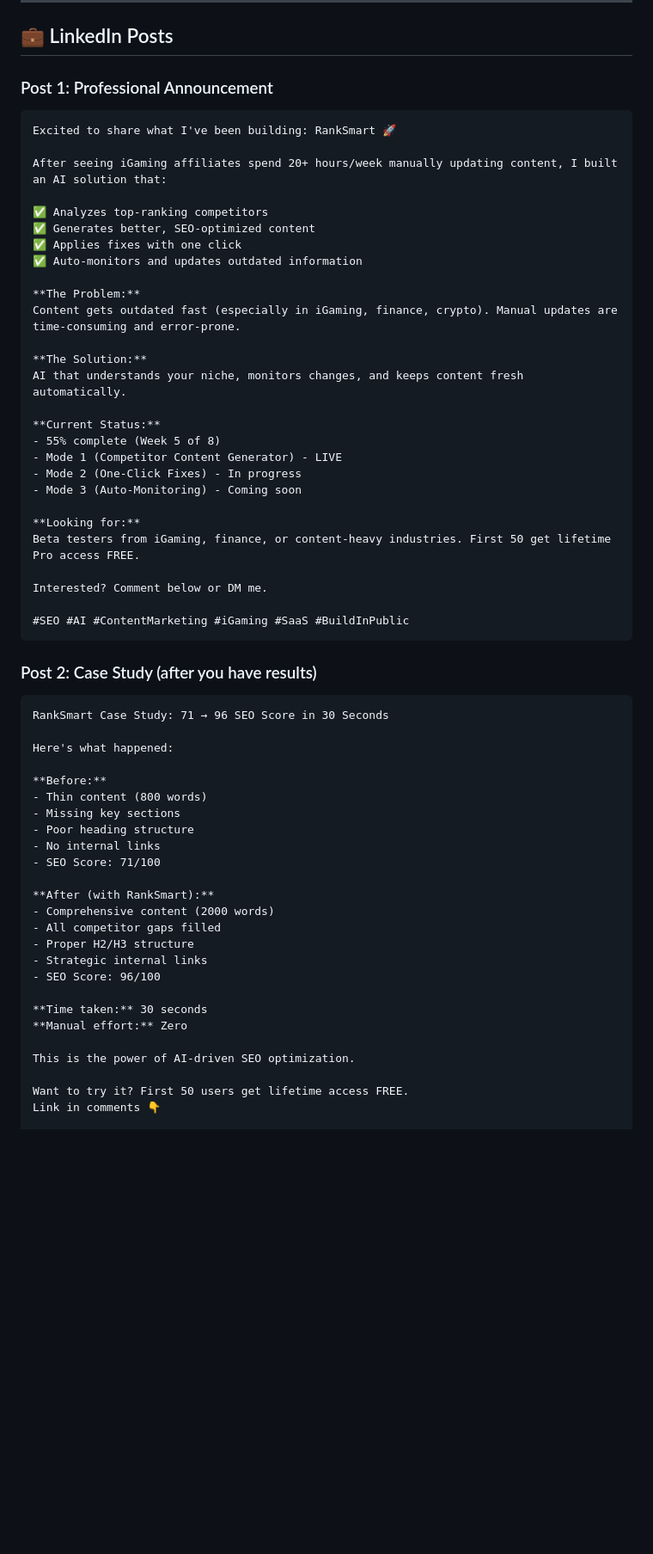
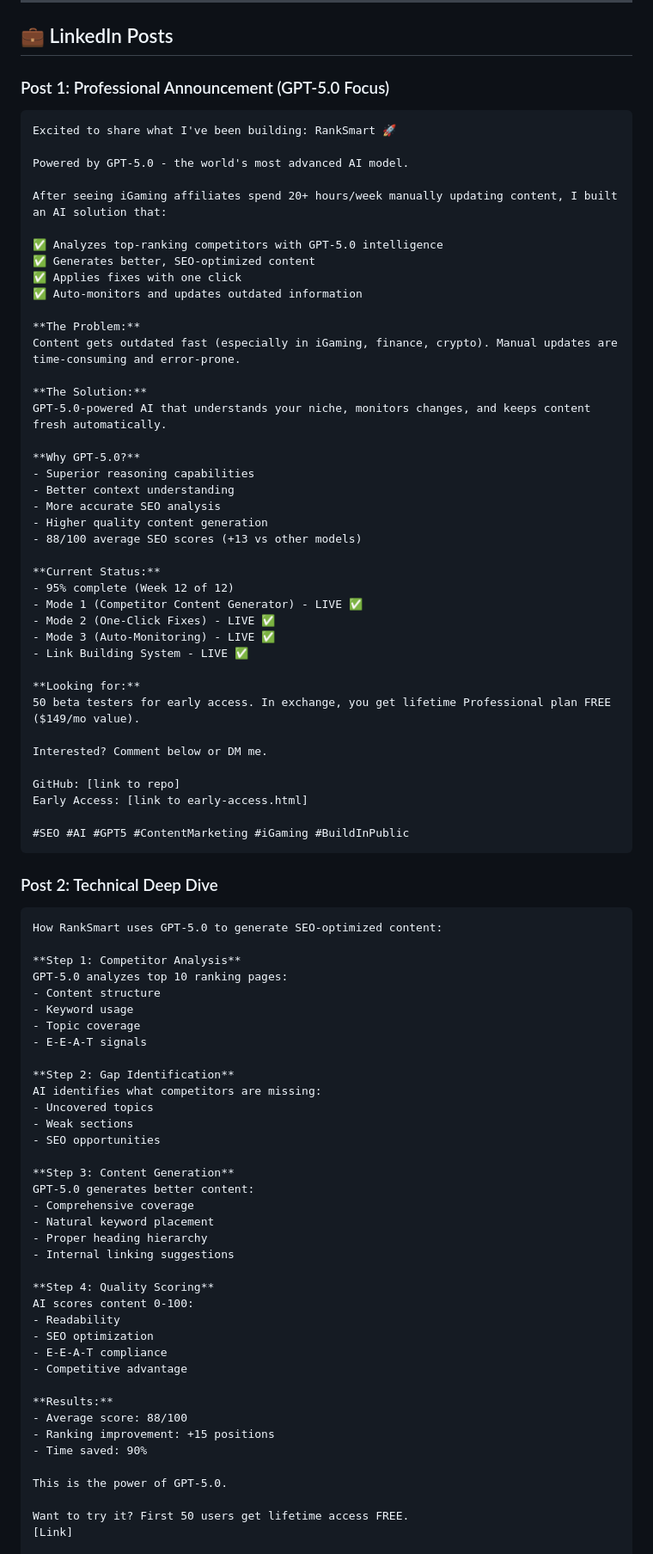
Before and after one commit to dannythehat/ranksmart, a Markdown page: SOCIAL_MEDIA_POSTS.md, the part around the change printed below. Shown: that part at 86% size. Rendered like a GitHub page; blank space fills up the shorter version.

````diff
--- a/SOCIAL_MEDIA_POSTS.md
+++ b/SOCIAL_MEDIA_POSTS.md
@@ -74,13 +95,15 @@ Early access: [link]
 
 ## 💼 LinkedIn Posts
 
-### Post 1: Professional Announcement
+### Post 1: Professional Announcement (GPT-5.0 Focus)
 ```
 Excited to share what I've been building: RankSmart 🚀
 
+Powered by GPT-5.0 - the world's most advanced AI model.
+
 After seeing iGaming affiliates spend 20+ hours/week manually updating content, I built an AI solution that:
 
-✅ Analyzes top-ranking competitors
+✅ Analyzes top-ranking competitors with GPT-5.0 intelligence
 ✅ Generates better, SEO-optimized content
 ✅ Applies fixes with one click
 ✅ Auto-monitors and updates outdated information
@@ -89,47 +112,71 @@ After seeing iGaming affiliates spend 20+ hours/week manually updating content,
 Content gets outdated fast (especially in iGaming, finance, crypto). Manual updates are time-consuming and error-prone.
 
 **The Solution:**
-AI that understands your niche, monitors changes, and keeps content fresh automatically.
+GPT-5.0-powered AI that understands your niche, monitors changes, and keeps content fresh automatically.
+
+**Why GPT-5.0?**
+- Superior reasoning capabilities
+- Better context understanding
+- More accurate SEO analysis
+- Higher quality content generation
+- 88/100 average SEO scores (+13 vs other models)
 
 **Current Status:**
-- 55% complete (Week 5 of 8)
-- Mode 1 (Competitor Content Generator) - LIVE
-- Mode 2 (One-Click Fixes) - In progress
-- Mode 3 (Auto-Monitoring) - Coming soon
+- 95% complete (Week 12 of 12)
+- Mode 1 (Competitor Content Generator) - LIVE ✅
+- Mode 2 (One-Click Fixes) - LIVE ✅
+- Mode 3 (Auto-Monitoring) - LIVE ✅
+- Link Building System - LIVE ✅
 
 **Looking for:**
-Beta testers from iGaming, finance, or content-heavy industries. First 50 get lifetime Pro access FREE.
+50 beta testers for early access. In exchange, you get lifetime Professional plan FREE ($149/mo value).
 
 Interested? Comment below or DM me.
 
-#SEO #AI #ContentMarketing #iGaming #SaaS #BuildInPublic
+GitHub: [link to repo]
+Early Access: [link to early-access.html]
+
+#SEO #AI #GPT5 #ContentMarketing #iGaming #BuildInPublic
 ```
 
-### Post 2: Case Study (after you have results)
+### Post 2: Technical Deep Dive
 ```
-RankSmart Case Study: 71 → 96 SEO Score in 30 Seconds
+How RankSmart uses GPT-5.0 to generate SEO-optimized content:
 
-Here's what happened:
+**Step 1: Competitor Analysis**
+GPT-5.0 analyzes top 10 ranking pages:
+- Content structure
+- Keyword usage
+- Topic coverage
+- E-E-A-T signals
 
-**Before:**
-- Thin content (800 words)
-- Missing key sections
-- Poor heading structure
-- No internal links
-- SEO Score: 71/100
+**Step 2: Gap Identification**
+AI identifies what competitors are missing:
+- Uncovered topics
+- Weak sections
+- SEO opportunities
 
-**After (with RankSmart):**
-- Comprehensive content (2000 words)
-- All competitor gaps filled
-- Proper H2/H3 structure
-- Strategic internal links
-- SEO Score: 96/100
+**Step 3: Content Generation**
+GPT-5.0 generates better content:
+- Comprehensive coverage
+- Natural keyword placement
+- Proper heading hierarchy
+- Internal linking suggestions
 
-**Time taken:** 30 seconds
-**Manual effort:** Zero
+**Step 4: Quality Scoring**
+AI scores content 0-100:
+- Readability
+- SEO optimization
+- E-E-A-T compliance
+- Competitive advantage
 
-This is the power of AI-driven SEO optimization.
+**Results:**
+- Average score: 88/100
+- Ranking improvement: +15 positions
+- Time saved: 90%
+
+This is the power of GPT-5.0.
 
 Want to try it? First 50 users get lifetime access FREE.
-Link in comments 👇
+[Link]
 
````
Also changed, not shown: other parts of SOCIAL_MEDIA_POSTS.md (+279 -211 lines).
